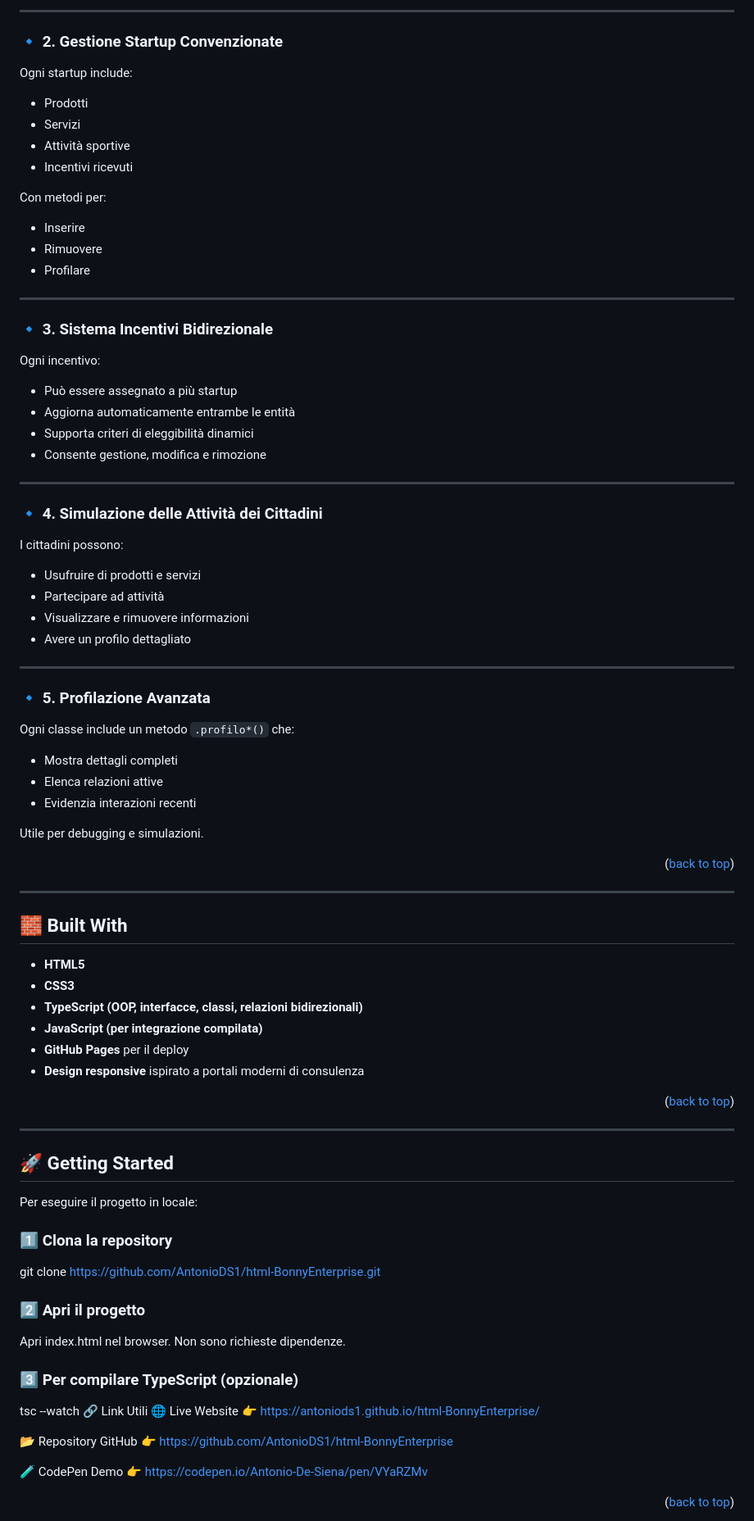
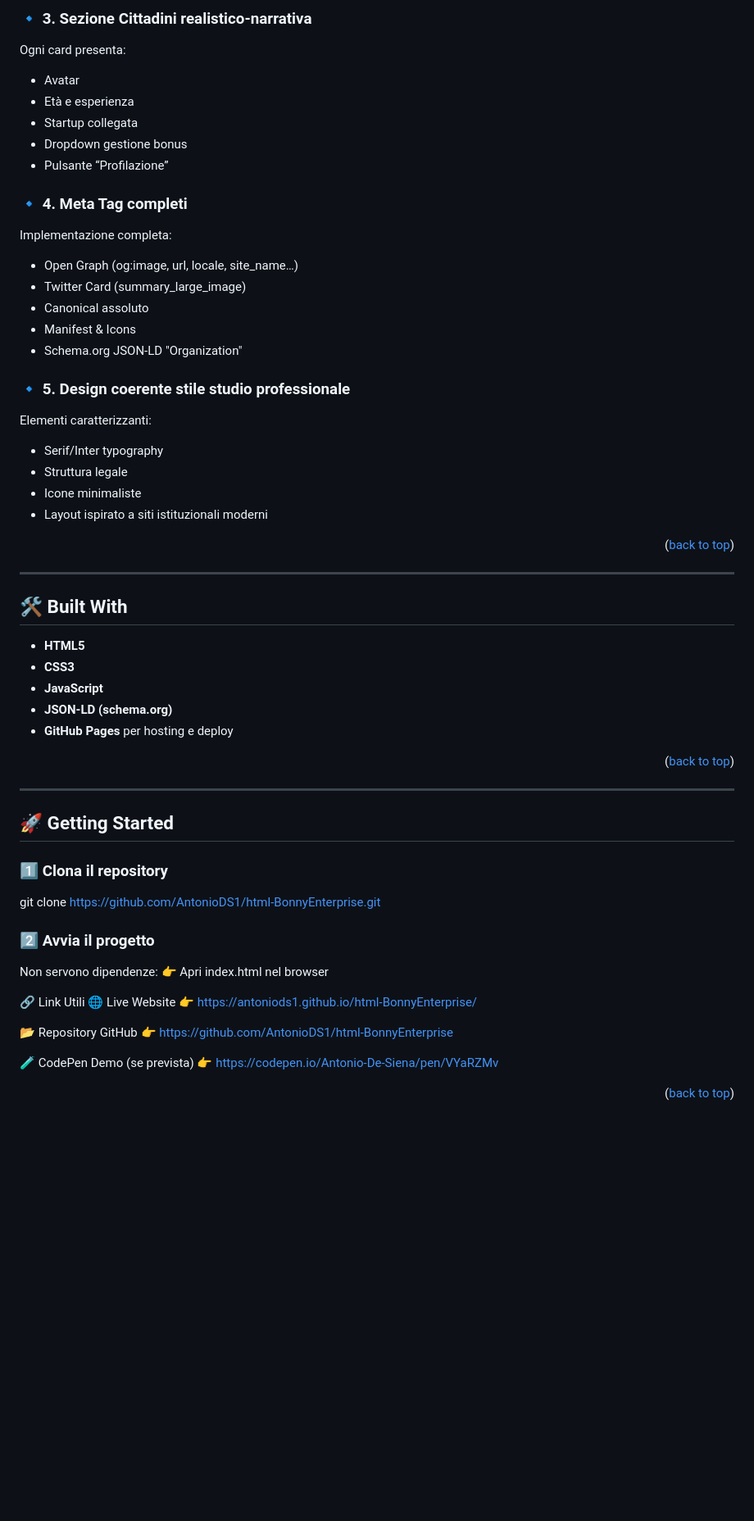
Before and after one commit to AntonioDS1/html-BonnyEnterprise, a Markdown page: README.md, the part around one of its changes. Shown at 82% size. Drawn GitHub-style; blank space fills up the shorter version.

```diff
--- a/README.md
+++ b/README.md
@@ -67,63 +70,41 @@ Relazioni tra:
 
----
+### 🔹 3. Sezione Cittadini realistico-narrativa
+Ogni card presenta:
 
-### 🔹 2. Gestione Startup Convenzionate
-Ogni startup include:
+- Avatar
+- Età e esperienza
+- Startup collegata
+- Dropdown gestione bonus
+- Pulsante “Profilazione”
 
-- Prodotti
-- Servizi
-- Attività sportive
-- Incentivi ricevuti
+### 🔹 4. Meta Tag completi
+Implementazione completa:
 
-Con metodi per:
+- Open Graph (og:image, url, locale, site_name…)
+- Twitter Card (summary_large_image)
+- Canonical assoluto
+- Manifest & Icons
+- Schema.org JSON-LD "Organization"
 
-- Inserire
-- Rimuovere
-- Profilare
+### 🔹 5. Design coerente stile studio professionale
+Elementi caratterizzanti:
 
----
-
-### 🔹 3. Sistema Incentivi Bidirezionale
-Ogni incentivo:
-
-- Può essere assegnato a più startup
-- Aggiorna automaticamente entrambe le entità
-- Supporta criteri di eleggibilità dinamici
-- Consente gestione, modifica e rimozione
-
----
-
-### 🔹 4. Simulazione delle Attività dei Cittadini
-I cittadini possono:
-
-- Usufruire di prodotti e servizi
-- Partecipare ad attività
-- Visualizzare e rimuovere informazioni
-- Avere un profilo dettagliato
-
----
-
-### 🔹 5. Profilazione Avanzata
-Ogni classe include un metodo `.profilo*()` che:
-
-- Mostra dettagli completi
-- Elenca relazioni attive
-- Evidenzia interazioni recenti
-
-Utile per debugging e simulazioni.
+- Serif/Inter typography
+- Struttura legale
+- Icone minimaliste
+- Layout ispirato a siti istituzionali moderni
 
 <p align="right">(<a href="#readme-top">back to top</a>)</p>
 
 ---
 
-## 🧱 Built With
+## 🛠️ Built With
 
 - **HTML5**
 - **CSS3**
-- **TypeScript (OOP, interfacce, classi, relazioni bidirezionali)**
-- **JavaScript (per integrazione compilata)**
-- **GitHub Pages** per il deploy
-- **Design responsive** ispirato a portali moderni di consulenza
+- **JavaScript**
+- **JSON-LD (schema.org)**
+- **GitHub Pages** per hosting e deploy
 
 <p align="right">(<a href="#readme-top">back to top</a>)</p>
 
@@ -131,19 +112,13 @@ Utile per debugging e simulazioni.
 
 ## 🚀 Getting Started
 
-Per eseguire il progetto in locale:
-
-### 1️⃣ Clona la repository
-
+### 1️⃣ Clona il repository
 
 git clone https://github.com/AntonioDS1/html-BonnyEnterprise.git
-### 2️⃣ Apri il progetto
-Apri index.html nel browser.
-Non sono richieste dipendenze.
+### 2️⃣ Avvia il progetto
+Non servono dipendenze:
+👉 Apri index.html nel browser
 
-### 3️⃣ Per compilare TypeScript (opzionale)
-
-tsc --watch
 🔗 Link Utili
 🌐 Live Website
 👉 https://antoniods1.github.io/html-BonnyEnterprise/
@@ -151,7 +126,7 @@ tsc --watch
 📂 Repository GitHub
 👉 https://github.com/AntonioDS1/html-BonnyEnterprise
 
-🧪 CodePen Demo
+🧪 CodePen Demo (se prevista)
 👉 https://codepen.io/Antonio-De-Siena/pen/VYaRZMv
 
 <p align="right">(<a href="#readme-top">back to top</a>)</p>
```
Also changed, not shown: other parts of README.md (+28 -26 lines).
